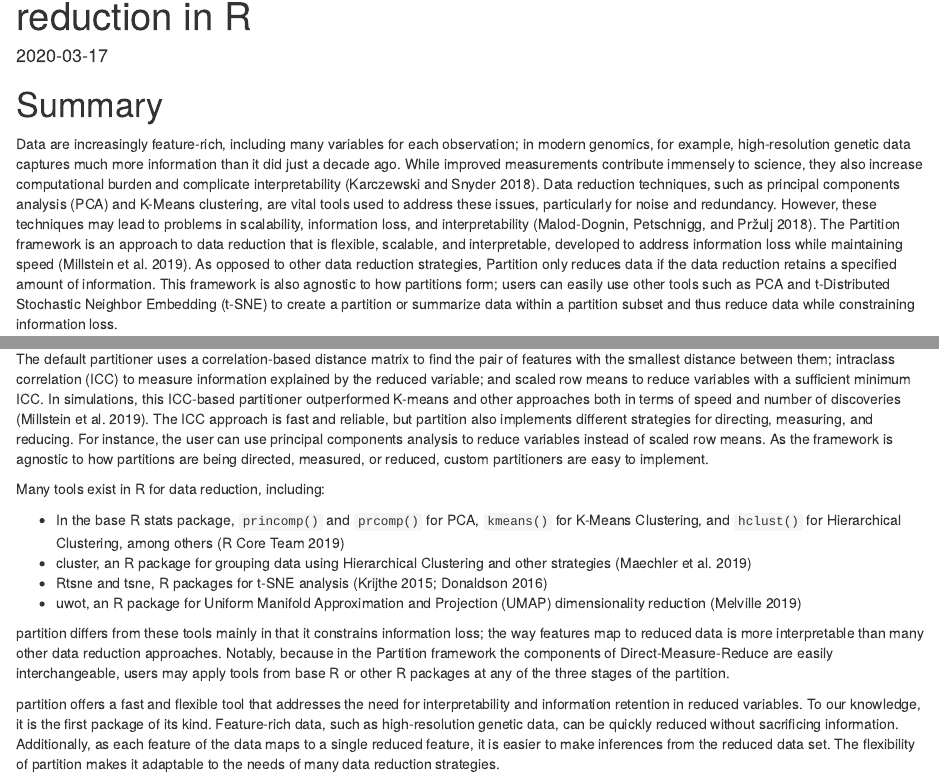
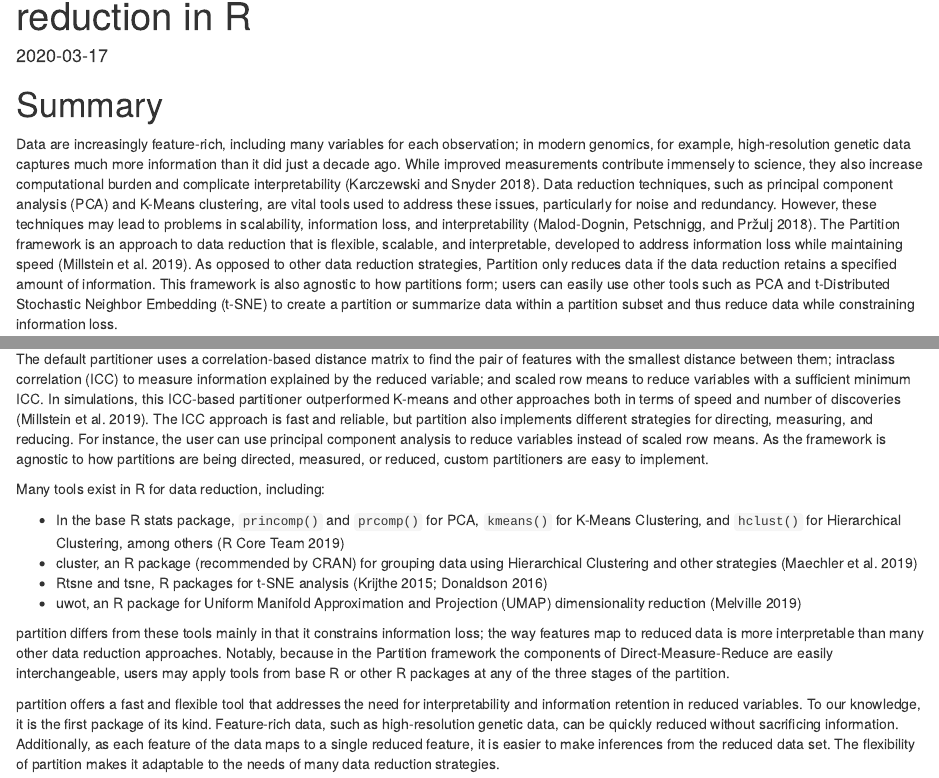
Before and after one commit to USCbiostats/partition, an R Markdown document (paper/paper.Rmd): the page in a window 1100 px wide, from 70 px down, and a second part further down, joined at a grey line. Rendered offline with R 4.5, knitr and Pandoc, with nearby package versions; drawn as R Markdown's standard HTML page in place of the format the file asks for.

Commit message:
fix typo and add cluster detail

```diff
--- a/paper/paper.Rmd
+++ b/paper/paper.Rmd
@@ -23,18 +23,18 @@ knitr::opts_chunk$set(echo = TRUE)
 
 # Summary
 
-Data are increasingly feature-rich, including many variables for each observation; in modern genomics, for example, high-resolution genetic data captures much more information than it did just a decade ago. While improved measurements contribute immensely to science, they also increase computational burden and complicate interpretability [@karczewski2018]. Data reduction techniques, such as principal components analysis (PCA) and K-Means clustering, are vital tools used to address these issues, particularly for noise and redundancy. However, these techniques may lead to problems in scalability, information loss, and interpretability [@malod-dogin-2018]. The Partition framework is an approach to data reduction that is flexible, scalable, and interpretable, developed to address information loss while maintaining speed [@Millstein2019]. As opposed to other data reduction strategies, Partition only reduces data if the data reduction retains a specified amount of information. This framework is also agnostic to how partitions form; users can easily use other tools such as PCA and t-Distributed Stochastic Neighbor Embedding (t-SNE) to create a partition or summarize data within a partition subset and thus reduce data while constraining information loss.
+Data are increasingly feature-rich, including many variables for each observation; in modern genomics, for example, high-resolution genetic data captures much more information than it did just a decade ago. While improved measurements contribute immensely to science, they also increase computational burden and complicate interpretability [@karczewski2018]. Data reduction techniques, such as principal component analysis (PCA) and K-Means clustering, are vital tools used to address these issues, particularly for noise and redundancy. However, these techniques may lead to problems in scalability, information loss, and interpretability [@malod-dogin-2018]. The Partition framework is an approach to data reduction that is flexible, scalable, and interpretable, developed to address information loss while maintaining speed [@Millstein2019]. As opposed to other data reduction strategies, Partition only reduces data if the data reduction retains a specified amount of information. This framework is also agnostic to how partitions form; users can easily use other tools such as PCA and t-Distributed Stochastic Neighbor Embedding (t-SNE) to create a partition or summarize data within a partition subset and thus reduce data while constraining information loss.
 
 The package partition is a fast and flexible data reduction tool that implements the Partition framework for the statistical programming language R, available for download on CRAN [@r-base]. partition enforces a minimum level of information, specified by the user, that reduced features must capture. Each feature begins as an independent cluster. Then, a bottom-up (agglomerative) approach grows clusters as much as possible, subject to the information loss constraint. partition then summarizes each feature subset into a single new feature. The reduced features are highly interpretable because original features map to one and only one feature in the reduced data set. The partition software is flexible and customizable in the way features are agglomerated, information is measured, and data are reduced. Additionally, we have thoroughly benchmarked and profiled partition, with critical components written in C++ to improve performance.
 
 partition uses an approach we call Direct-Measure-Reduce to modularize the Partition framework, facilitating the speed and flexibility of the data reduction process. These three components (directors, metrics, and reducers), collectively called partitioners, tell the partition algorithm (1) how to partition data, (2) how to measure information loss when reducing data, and (3) how to summarize partition subsets into reduced features, respectively. partition has several pre-specified partitioners for data reduction, but this approach is also quite flexible.
 
-The default partitioner uses a correlation-based distance matrix to find the pair of features with the smallest distance between them; intraclass correlation (ICC) to measure information explained by the reduced variable; and scaled row means to reduce variables with a sufficient minimum ICC. In simulations, this ICC-based partitioner outperformed K-means and other approaches both in terms of speed and number of discoveries [@Millstein2019]. The ICC approach is fast and reliable, but partition also implements different strategies for directing, measuring, and reducing. For instance, the user can use principal components analysis to reduce variables instead of scaled row means. As the framework is agnostic to how partitions are being directed, measured, or reduced, custom partitioners are easy to implement.
+The default partitioner uses a correlation-based distance matrix to find the pair of features with the smallest distance between them; intraclass correlation (ICC) to measure information explained by the reduced variable; and scaled row means to reduce variables with a sufficient minimum ICC. In simulations, this ICC-based partitioner outperformed K-means and other approaches both in terms of speed and number of discoveries [@Millstein2019]. The ICC approach is fast and reliable, but partition also implements different strategies for directing, measuring, and reducing. For instance, the user can use principal component analysis to reduce variables instead of scaled row means. As the framework is agnostic to how partitions are being directed, measured, or reduced, custom partitioners are easy to implement.
 
 Many tools exist in R for data reduction, including:
 
 * In the base R stats package, `princomp()` and `prcomp()` for PCA, `kmeans()` for K-Means Clustering, and `hclust()` for Hierarchical Clustering, among others [@r-base]
-* cluster, an R package for grouping data using Hierarchical Clustering and other strategies [@r-cluster]
+* cluster, an R package (recommended by CRAN) for grouping data using Hierarchical Clustering and other strategies [@r-cluster]
 * Rtsne and tsne, R packages for t-SNE analysis [@r-Rtsne; @r-tsne]
 * uwot, an R package for Uniform Manifold Approximation and Projection (UMAP) dimensionality reduction [@r-uwot]
 
```
